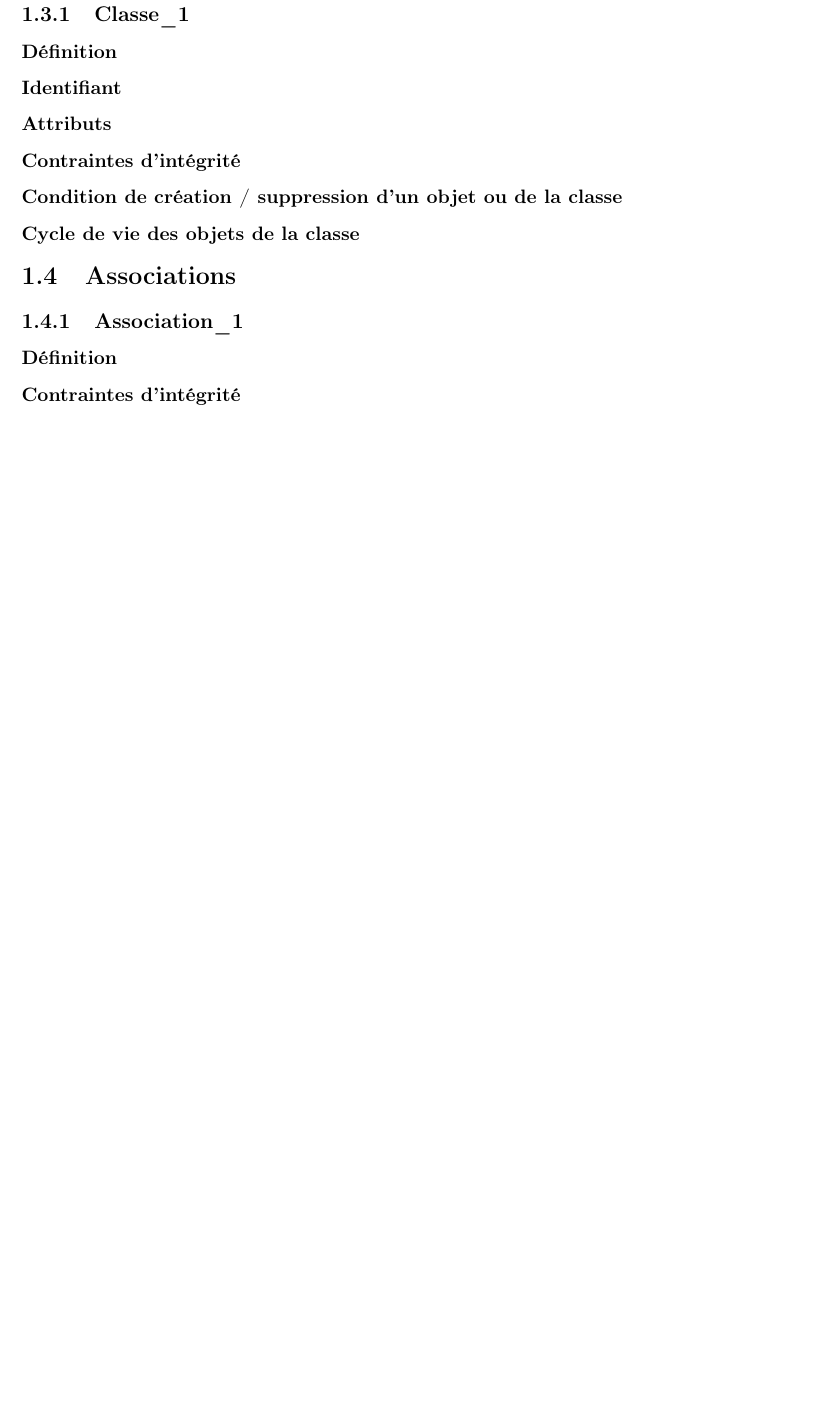
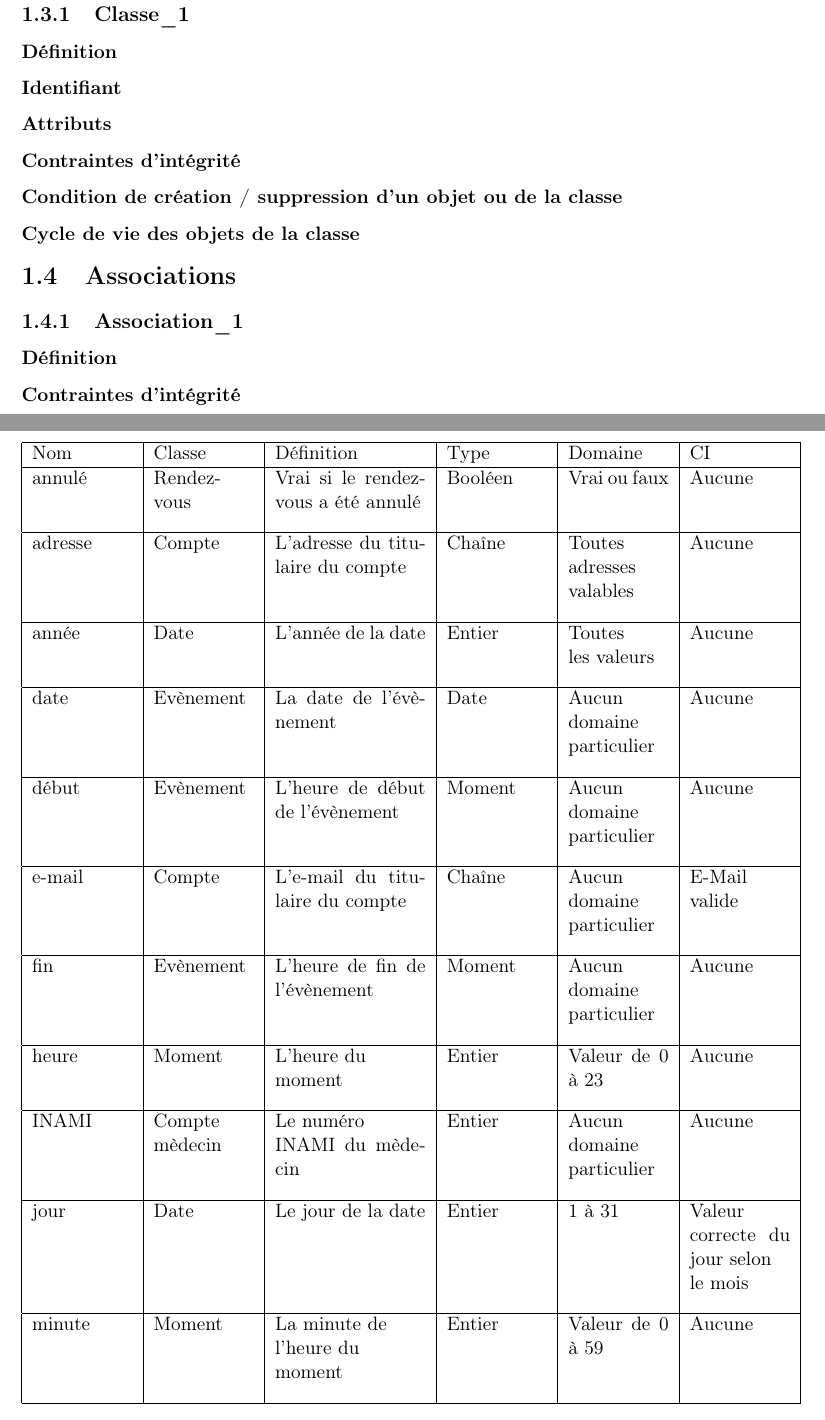
Before and after one commit to ESI1316/Medicagenda, a LaTeX document (MCD/MCD.tex): part of page 6 of 7 before the commit and two parts of pages 6 and 7 of 8 after it, the two joined at a grey line, cut so that both start at the same text, the shorter picture padded with empty space. Compiled offline with pdfLaTeX.

Commit message:
Ajout dictionnaire des données

```diff
--- a/MCD/MCD.tex
+++ b/MCD/MCD.tex
@@ -3,15 +3,14 @@
 \usepackage[utf8]{inputenc}
 \usepackage[french]{babel}
 \usepackage[T1]{fontenc}
-
 \usepackage[utf8]{inputenc}
 \usepackage[french]{babel}
 \usepackage[T1]{fontenc}
 \usepackage[pdftex]{graphicx}
 \usepackage{url}
-
+\usepackage{longtable}
 \usepackage[bookmarks, colorlinks=false, pdfborder={0 0 0},
-	pdftitle={Starlight},
+	pdftitle={Medicagenda},
 	pdfauthor={Knop Florian, Kriwin Paul, Placentino Simon},
 	pdfsubject={Medicagenda},
 pdfkeywords={UML, ISO/IEC 14882:2011, Medicagenda, Projet, analyse, ESI}]{hyperref}
@@ -64,3 +63,40 @@ pdfkeywords={UML, ISO/IEC 14882:2011, Medicagenda, Projet, analyse, ESI}]{hyperr
 \newpage
 \section{Dictionnaire des données}
 
+\begin{center}
+\begin{longtable}{|p{2cm}|p{2cm}|p{3cm}|p{2cm}|p{2cm}|p{2cm}|}
+		\hline
+		Nom & Classe & Définition & Type & Domaine & CI \\
+		\hline
+		annulé & Rendez-vous & \parbox[t]{3cm}{Vrai si le rendez-vous a été annulé\\} &
+        Booléen & Vrai ou faux & Aucune \\
+		\hline
+        adresse & Compte & \parbox[t]{3cm}{L'adresse du titulaire du compte\\} & Chaîne
+        & \parbox[t]{2cm}{Toutes adresses valables\\} & Aucune \\
+        \hline
+        année & Date & L'année de la date & Entier & \parbox[t]{2cm}{Toutes\\les valeurs\\} & Aucune \\
+        \hline
+        date & Evènement & \parbox[t]{3cm}{La date de l'évènement\\} & Date & \parbox[t]{2cm}{Aucun\\ domaine particulier\\} &
+        Aucune \\
+        \hline
+        début & Evènement & \parbox[t]{3cm}{L'heure de début de l'évènement\\} & Moment & \parbox[t]{2cm}{Aucun\\ domaine particulier\\} &
+        Aucune \\
+        \hline
+        e-mail & Compte & \parbox[t]{3cm}{L'e-mail du titulaire du compte\\} & Chaîne & \parbox[t]{2cm}{Aucun\\ domaine particulier\\}
+        & \parbox[t]{2cm}{E-Mail\\ valide} \\
+        \hline
+        fin & Evènement & \parbox[t]{3cm}{L'heure de fin de l'évènement\\} & Moment & \parbox[t]{2cm}{Aucun\\ domaine particulier\\} &
+        Aucune \\
+        \hline
+        heure & Moment & \parbox[t]{3cm}{L'heure du\\moment\\} & Entier & Valeur de 0 à 23 &
+        Aucune \\
+        \hline
+        INAMI & Compte mèdecin & \parbox[t]{3cm}{Le numéro \\INAMI du mèdecin\\} & Entier & \parbox[t]{2cm}{Aucun\\ domaine particulier\\}
+        & Aucune \\
+        \hline
+        jour & Date & Le jour de la date & Entier & 1 à 31 & \parbox[t]{2cm}{Valeur \\correcte du jour selon\\ le mois\\} \\
+        \hline
+        minute & Moment & \parbox[t]{3cm}{La minute de\\ l'heure du\\ moment\\} & Entier & Valeur de 0 à 59 &
+        Aucune \\
+        \hline
+        mois & Date & Le mois de la date & Entier & Valeur de 1 à 12 & Aucune \\
@@ -67,2 +116,5 @@ pdfkeywords={UML, ISO/IEC 14882:2011, Medicagenda, Projet, analyse, ESI}]{hyperr
+\end{longtable}
+\end{center}
+
 
 \end{document}
```
Also changed, not shown: MCD/MCD.pdf, MCD/MCD.tex (13 more changed lines), 2 other files.
